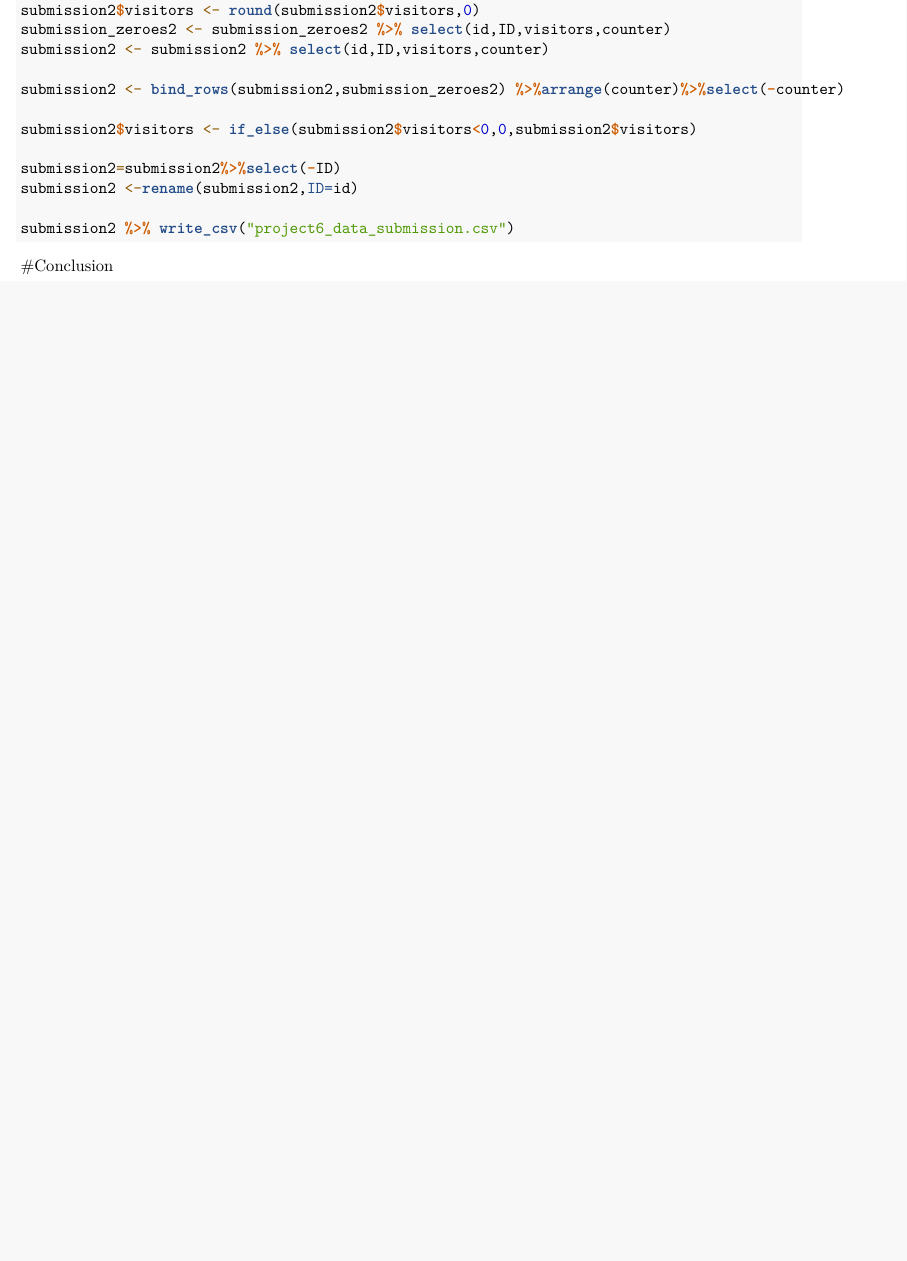
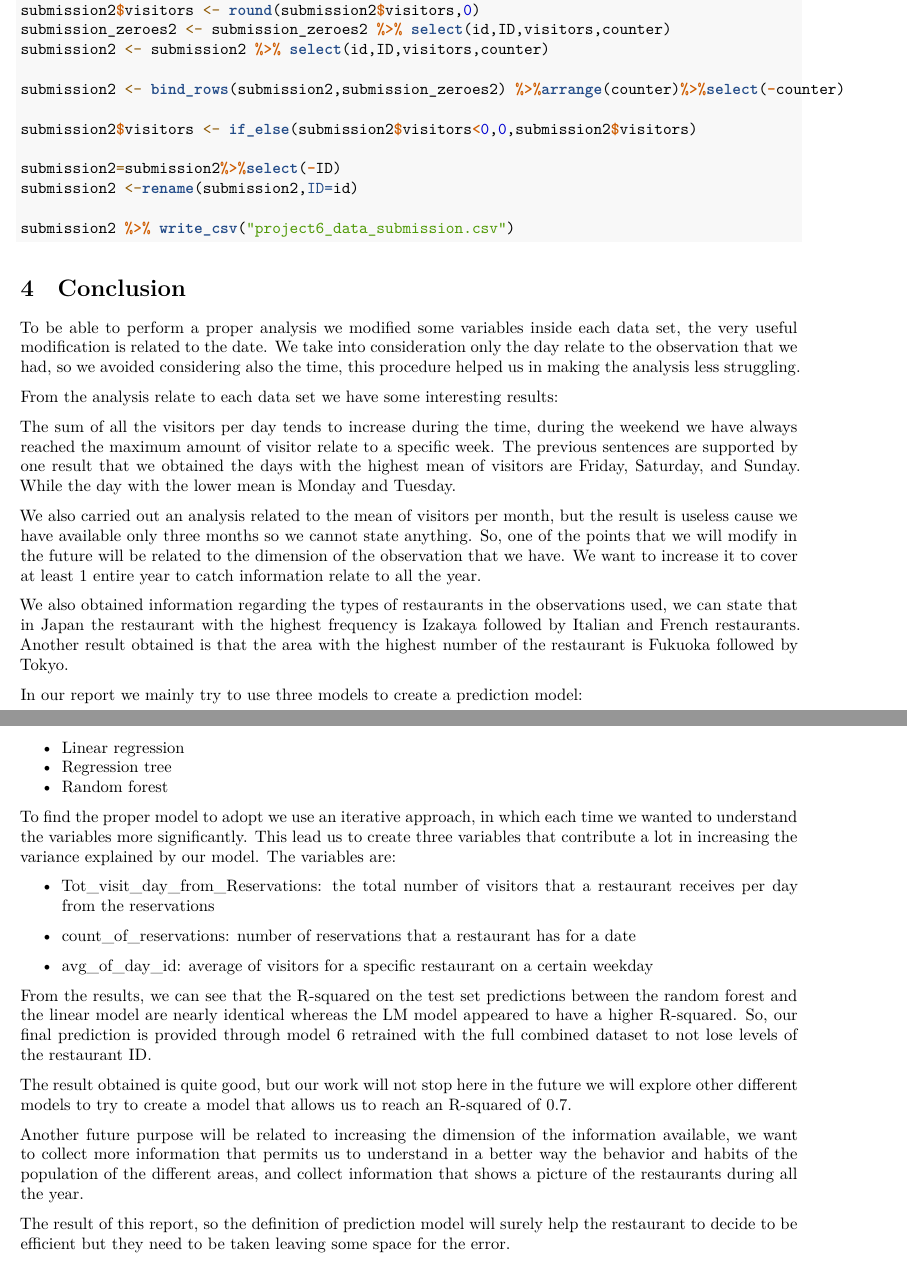
Before and after one commit to wrains/ITDA_Final_Proj, an R Markdown document (ITDAReport_FinalProject2.Rmd): part of page 20 of 21 before the commit and two parts of pages 20 and 21 of 22 after it, the two joined at a grey line, cut so that both start at the same text, the shorter picture padded with empty space. Rendered offline with R 4.5, knitr and Pandoc, then LaTeX, with nearby package versions; some code elsewhere in the file could not run offline.

Commit message:
Conclusion

````diff
--- a/ITDAReport_FinalProject2.Rmd
+++ b/ITDAReport_FinalProject2.Rmd
@@ -1058,7 +1059,39 @@ submission2 %>% write_csv("project6_data_submission.csv")
 # # submission3 %>% write_csv("project6_data_submission3.csv")
 ```
 
-#Conclusion
+# Conclusion
+
+To be able to perform a proper analysis we modified some variables inside each data set, the very useful modification is related to the date. We take into consideration only the day relate to the observation that we had, so we avoided considering also the time, this procedure helped us in making the analysis less struggling.
+
+From the analysis relate to each data set we have some interesting results:
+
+The sum of all the visitors per day tends to increase during the time, during the weekend we have always reached the maximum amount of visitor relate to a specific week. The previous sentences are supported by one result that we obtained the days with the highest mean of visitors are Friday, Saturday, and Sunday. While the day with the lower mean is Monday and Tuesday.
+
+We also carried out an analysis related to the mean of visitors per month, but the result is useless cause we have available only three months so we cannot state anything. So, one of the points that we will modify in the future will be related to the dimension of the observation that we have. We want to increase it to cover at least 1 entire year to catch information relate to all the year.
+
+We also obtained information regarding the types of restaurants in the observations used, we can state that in Japan the restaurant with the highest frequency is Izakaya followed by Italian and French restaurants. Another result obtained is that the area with the highest number of the restaurant is Fukuoka followed by Tokyo.
+
+In our report we mainly try to use three models to create a prediction model:
+
+- Linear regression
+- Regression tree
+- Random forest
+
+To find the proper model to adopt we use an iterative approach, in which each time we wanted to understand the variables more significantly. This lead us to create three variables that contribute a lot in increasing the variance explained by our model. The variables are:
+
+- Tot_visit_day_from_Reservations: the total number of visitors that a restaurant receives per day from the reservations
+
+- count_of_reservations: number of reservations that a restaurant has for a date
+
+- avg_of_day_id: average of visitors for a specific restaurant on a certain weekday
+
+From the results, we can see that the R-squared on the test set predictions between the random forest and the linear model are nearly identical whereas the LM model appeared to have a higher R-squared. So, our final prediction is provided through model 6 retrained with the full combined dataset to not lose levels of the restaurant ID.
+
+The result obtained is quite good, but our work will not stop here in the future we will explore other different models to try to create a model that allows us to reach an R-squared of 0.7.
+
+Another future purpose will be related to increasing the dimension of the information available, we want to collect more information that permits us to understand in a better way the behavior and habits of the population of the different areas, and collect information that shows a picture of the restaurants during all the year.
+
+The result of this report, so the definition of prediction model will surely help the restaurant to decide to be efficient but they need to be taken leaving some space for the error.
 
 
 \newpage
````
Also changed, not shown: ITDAReport_FinalProject2.Rmd (1 more changed lines).
